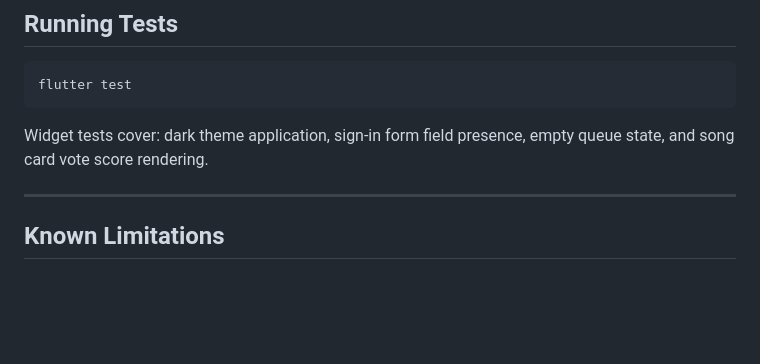
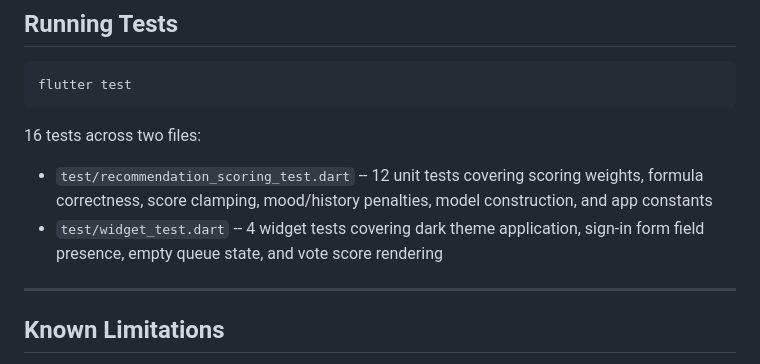
Before and after one commit to Phyvlik/project_02_melodex, a Markdown page: README.md, the part around the change. Drawn GitHub-style; blank space fills up the shorter version.

Commit message:
Update README test count to 16

````diff
--- a/README.md
+++ b/README.md
@@ -193,7 +193,10 @@ flutter run
 flutter test
 ```
 
-Widget tests cover: dark theme application, sign-in form field presence, empty queue state, and song card vote score rendering.
+16 tests across two files:
+
+- `test/recommendation_scoring_test.dart` -- 12 unit tests covering scoring weights, formula correctness, score clamping, mood/history penalties, model construction, and app constants
+- `test/widget_test.dart` -- 4 widget tests covering dark theme application, sign-in form field presence, empty queue state, and vote score rendering
 
 ---
 
````
